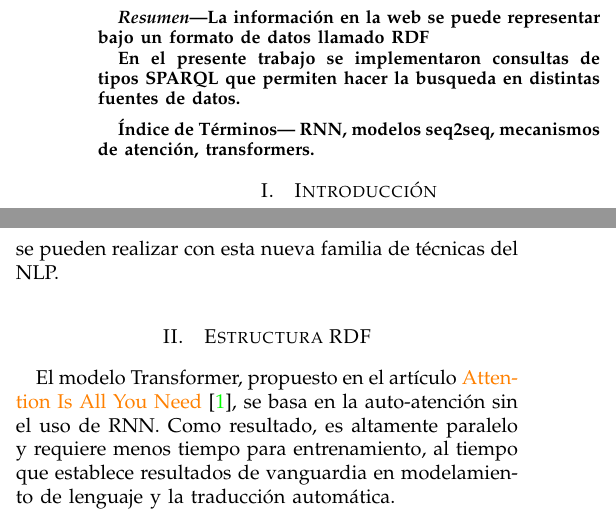
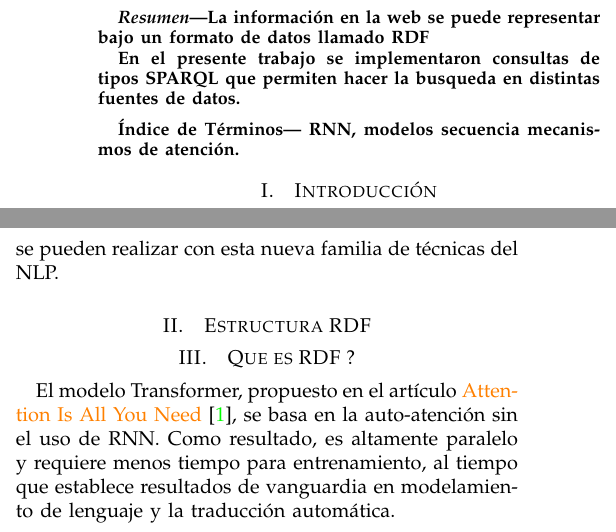
Before and after one commit to VictorChavez07/Practica1-IA, a LaTeX paper (Latex/Practica1-IA.tex): two parts of the columns of page 1 of 3, joined at a grey line, cut so that both start at the same text. Compiled offline with pdfLaTeX.

Commit message:
uncomentario

```diff
--- a/Latex/Practica1-IA.tex
+++ b/Latex/Practica1-IA.tex
@@ -83,7 +83,7 @@ En el presente trabajo se implementaron consultas de tipos SPARQL que permiten h
 \vspace{0.2cm}
 
 
-\'Indice de T\'erminos— RNN, modelos seq2seq, mecanismos de atenci\'on, transformers.
+\'Indice de T\'erminos— RNN, modelos secuencia mecanismos de atenci\'on.
 
 \end{abstract}
 
@@ -98,9 +98,13 @@ Los Transformers, presentados en 2017, introdujeron un nuevo enfoque: m\'odulos
 
 De esta manera, el presente trabajo busca explorar la aplicación de estos modelos sobre el conjunto de datos reducido AG News y Multi30k. En primer lugar se realizar\'a la definici\'on del modelo Transformer. A continuaci\'on, se describir\'a el estado del arte de modelos basados en el Transformer, para diferentes tareas del NLP. Posteriomente, se explica la metodolog\'ia a utilizar en los experimentos con diferentes arquitecturas. Las secciones siguientes tratar\'an los resultados experimentales, las conclusiones y discusiones, y los trabajos futuros que se pueden realizar con esta nueva familia de t\'ecnicas del NLP.
 
+
 \vspace{0.2cm}
 
 \section{Estructura RDF}
+
+\section{Que es RDF ?}
+
 
 El modelo Transformer, propuesto en el art\'iculo \textcolor{orange}{Attention Is All You Need} \cite{b1}, se basa en la auto-atenci\'on sin el uso de RNN. Como resultado, es altamente paralelo y requiere menos tiempo para entrenamiento, al tiempo que establece resultados de vanguardia en modelamiento de lenguaje y la traducci\'on autom\'atica.
 
```
Also changed, not shown: Latex/Practica1-IA.pdf, 5 other files.
